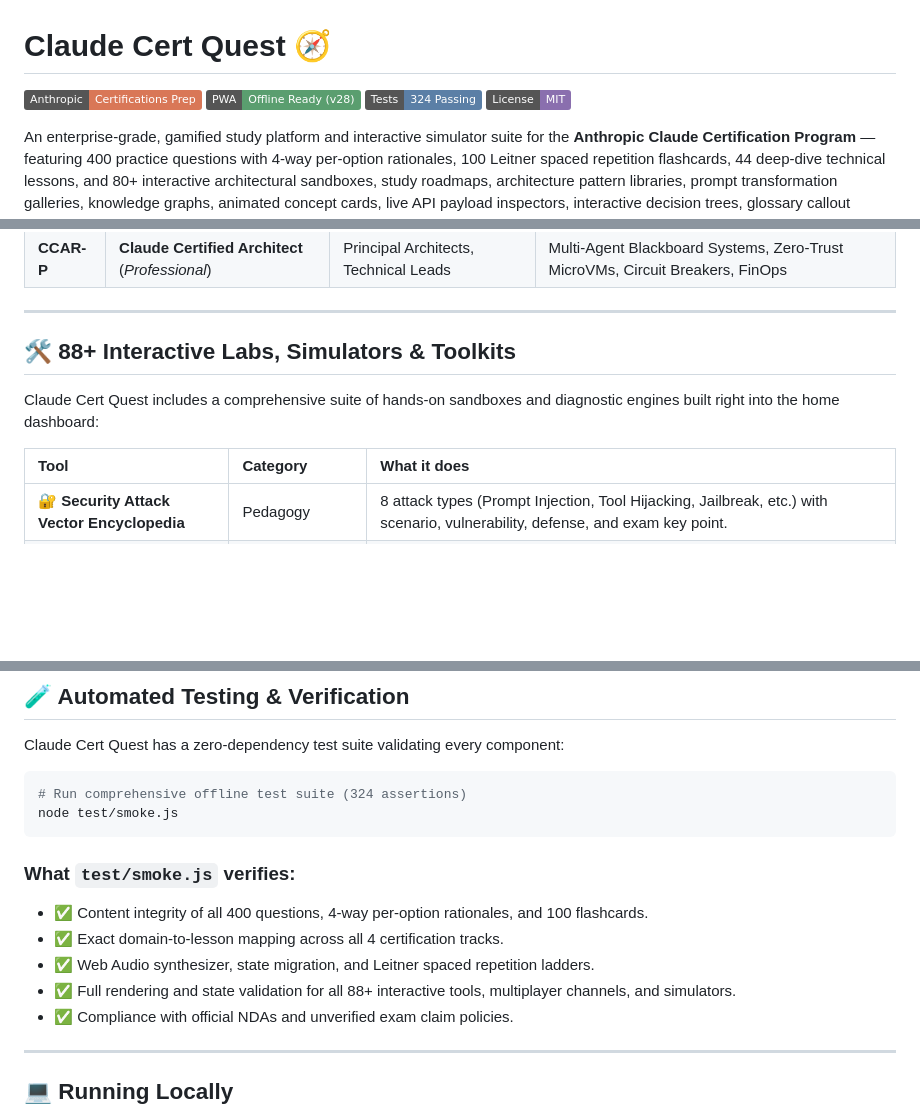
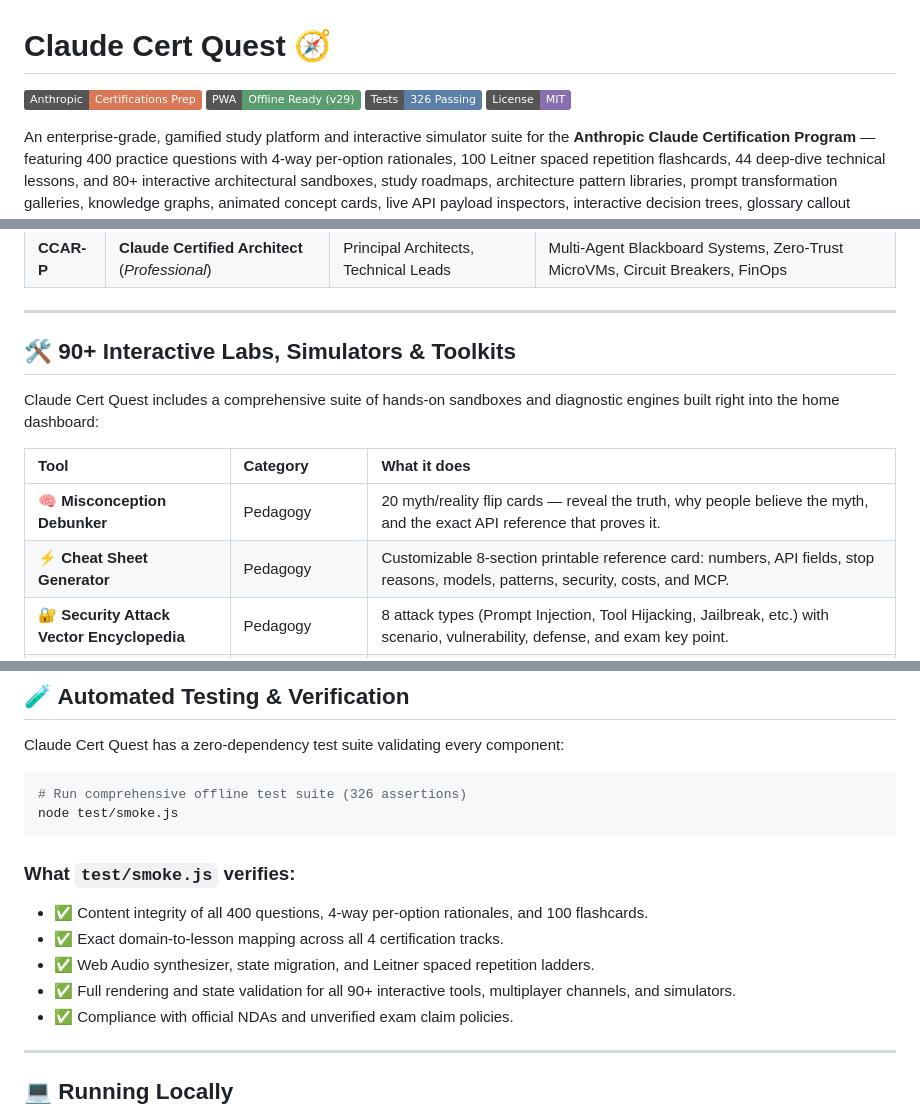
Before and after one commit to jjuhric/claude_study_guide, a Markdown page: README.md, 3 parts joined by grey strips. Rendered like a GitHub page; badges without logos; blank space fills up the shorter version.

Commit message:
docs: Update README — 90+ tools, 326 tests, sw v29, Cygnus suite entries

````diff
--- a/README.md
+++ b/README.md
@@ -1,8 +1,8 @@
 # Claude Cert Quest 🧭
 
 [![Anthropic Certifications](https://img.shields.io/badge/Anthropic-Certifications%20Prep-d97757.svg)](https://www.pearsonvue.com/us/en/anthropic.html)
-[![Offline Ready](https://img.shields.io/badge/PWA-Offline%20Ready%20(v28)-5a9e6f.svg)](https://jjuhric.github.io/claude_study_guide/)
-[![Tests Passing](https://img.shields.io/badge/Tests-324%20Passing-5b7fa6.svg)](test/smoke.js)
+[![Offline Ready](https://img.shields.io/badge/PWA-Offline%20Ready%20(v29)-5a9e6f.svg)](https://jjuhric.github.io/claude_study_guide/)
+[![Tests Passing](https://img.shields.io/badge/Tests-326%20Passing-5b7fa6.svg)](test/smoke.js)
 [![License](https://img.shields.io/badge/License-MIT-8a6fae.svg)](LICENSE)
 
 An enterprise-grade, gamified study platform and interactive simulator suite for the **Anthropic Claude Certification Program** — featuring 400 practice questions with 4-way per-option rationales, 100 Leitner spaced repetition flashcards, 44 deep-dive technical lessons, and 80+ interactive architectural sandboxes, study roadmaps, architecture pattern libraries, prompt transformation galleries, knowledge graphs, animated concept cards, live API payload inspectors, interactive decision trees, glossary callout engines, mind mappers, inline lesson playgrounds, audio recaps, scenario explorers, sequence diagram visualizers, Socratic lesson probes, annotated SDK code walkthroughs, MicroVM execution models, Consensus voting engines, CLI emulators, rate limit visualizers, multiplayer arenas, AI tutors, topology validators, MCP execution engines, memory decay models, oral defense boards, and cryptographic credentials.
@@ -24,12 +24,14 @@ An enterprise-grade, gamified study platform and interactive simulator suite for
 
 ---
 
-## 🛠️ 88+ Interactive Labs, Simulators & Toolkits
+## 🛠️ 90+ Interactive Labs, Simulators & Toolkits
 
 Claude Cert Quest includes a comprehensive suite of hands-on sandboxes and diagnostic engines built right into the home dashboard:
 
 | Tool | Category | What it does |
 | :--- | :--- | :--- |
+| 🧠 **Misconception Debunker** | Pedagogy | 20 myth/reality flip cards — reveal the truth, why people believe the myth, and the exact API reference that proves it. |
+| ⚡ **Cheat Sheet Generator** | Pedagogy | Customizable 8-section printable reference card: numbers, API fields, stop reasons, models, patterns, security, costs, and MCP. |
 | 🔐 **Security Attack Vector Encyclopedia** | Pedagogy | 8 attack types (Prompt Injection, Tool Hijacking, Jailbreak, etc.) with scenario, vulnerability, defense, and exam key point. |
 | 🦭 **Model Capability Navigator** | Pedagogy | Select a task type to see Haiku/Sonnet/Opus ranked with star ratings, notes, and recommended choice. |
 | 📖 **Professor Mode Annotations** | Pedagogy | Click margin-note buttons on lesson sentences to reveal why it matters for the exam, the common misconception, and question type. |
@@ -142,7 +144,7 @@ Drill at maximum speed without touching the mouse. Press **`?`** or **`Ctrl + /`
 Claude Cert Quest has a zero-dependency test suite validating every component:
 
 ```bash
-# Run comprehensive offline test suite (324 assertions)
+# Run comprehensive offline test suite (326 assertions)
 node test/smoke.js
 ```
 
@@ -150,7 +152,7 @@ node test/smoke.js
 * ✅ Content integrity of all 400 questions, 4-way per-option rationales, and 100 flashcards.
 * ✅ Exact domain-to-lesson mapping across all 4 certification tracks.
 * ✅ Web Audio synthesizer, state migration, and Leitner spaced repetition ladders.
-* ✅ Full rendering and state validation for all 88+ interactive tools, multiplayer channels, and simulators.
+* ✅ Full rendering and state validation for all 90+ interactive tools, multiplayer channels, and simulators.
 * ✅ Compliance with official NDAs and unverified exam claim policies.
 
 ---
````
